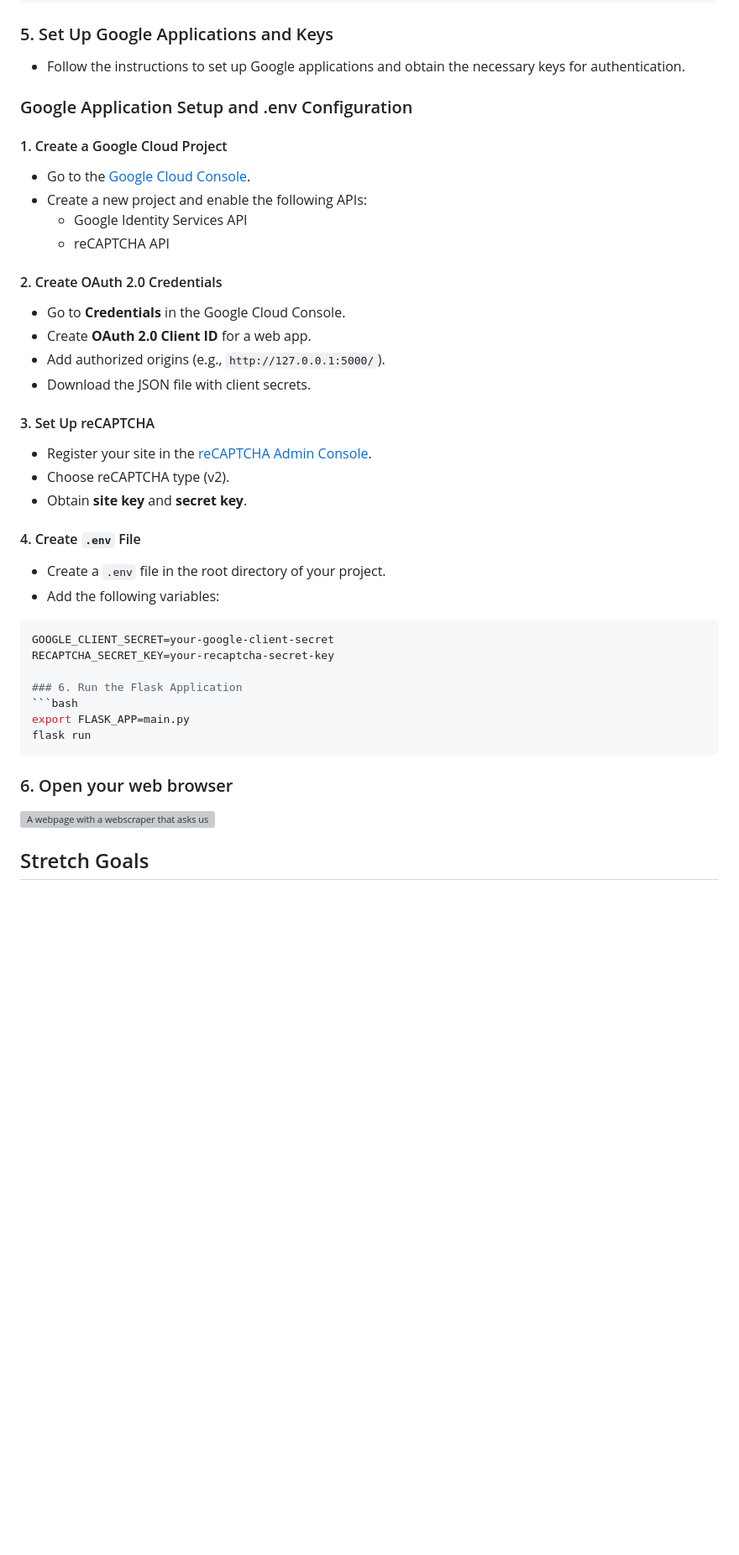
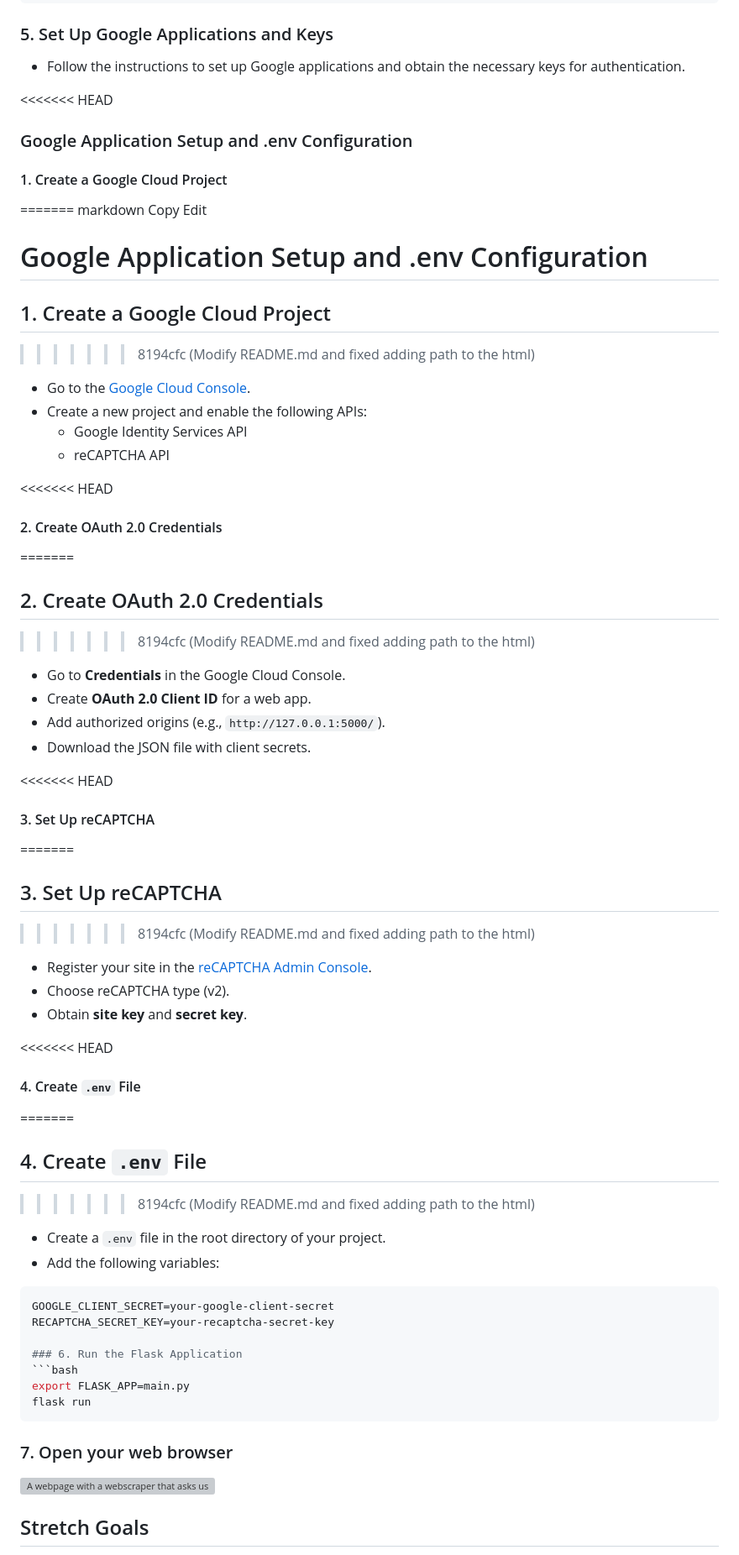
Before and after one commit to mai-repo/Newscraper, a Markdown page: README.md, the part around the change. Shown at 84% size. GitHub-like rendering; blank space fills up the shorter version; grey boxes are pictures that could not be loaded.

````diff
--- a/README.md
+++ b/README.md
@@ -59,26 +59,47 @@ pip3 install -r requirements.txt
 ### 5. Set Up Google Applications and Keys
 - Follow the instructions to set up Google applications and obtain the necessary keys for authentication.
 
+<<<<<<< HEAD
 ### Google Application Setup and .env Configuration
 
 #### 1. Create a Google Cloud Project
+=======
+markdown
+Copy
+Edit
+# Google Application Setup and .env Configuration
+
+## 1. Create a Google Cloud Project
+>>>>>>> 8194cfc (Modify README.md and fixed adding path to the html)
 - Go to the [Google Cloud Console](https://console.cloud.google.com/).
 - Create a new project and enable the following APIs:
   - Google Identity Services API
   - reCAPTCHA API
 
+<<<<<<< HEAD
 #### 2. Create OAuth 2.0 Credentials
+=======
+## 2. Create OAuth 2.0 Credentials
+>>>>>>> 8194cfc (Modify README.md and fixed adding path to the html)
 - Go to **Credentials** in the Google Cloud Console.
 - Create **OAuth 2.0 Client ID** for a web app.
 - Add authorized origins (e.g., `http://127.0.0.1:5000/`).
 - Download the JSON file with client secrets.
 
+<<<<<<< HEAD
 #### 3. Set Up reCAPTCHA
+=======
+## 3. Set Up reCAPTCHA
+>>>>>>> 8194cfc (Modify README.md and fixed adding path to the html)
 - Register your site in the [reCAPTCHA Admin Console](https://www.google.com/recaptcha/admin).
 - Choose reCAPTCHA type (v2).
 - Obtain **site key** and **secret key**.
 
+<<<<<<< HEAD
 #### 4. Create `.env` File
+=======
+## 4. Create `.env` File
+>>>>>>> 8194cfc (Modify README.md and fixed adding path to the html)
 - Create a `.env` file in the root directory of your project.
 - Add the following variables:
 
@@ -91,7 +112,7 @@ RECAPTCHA_SECRET_KEY=your-recaptcha-secret-key
 export FLASK_APP=main.py
 flask run
 ```
-### 6. Open your web browser
+### 7. Open your web browser
 
 ![A webpage with a webscraper that asks user to click a button to scrape data from the Atlantic and returns a JSON file with the latest headlines](https://i.imgflip.com/9iamed.gif)
 
````
